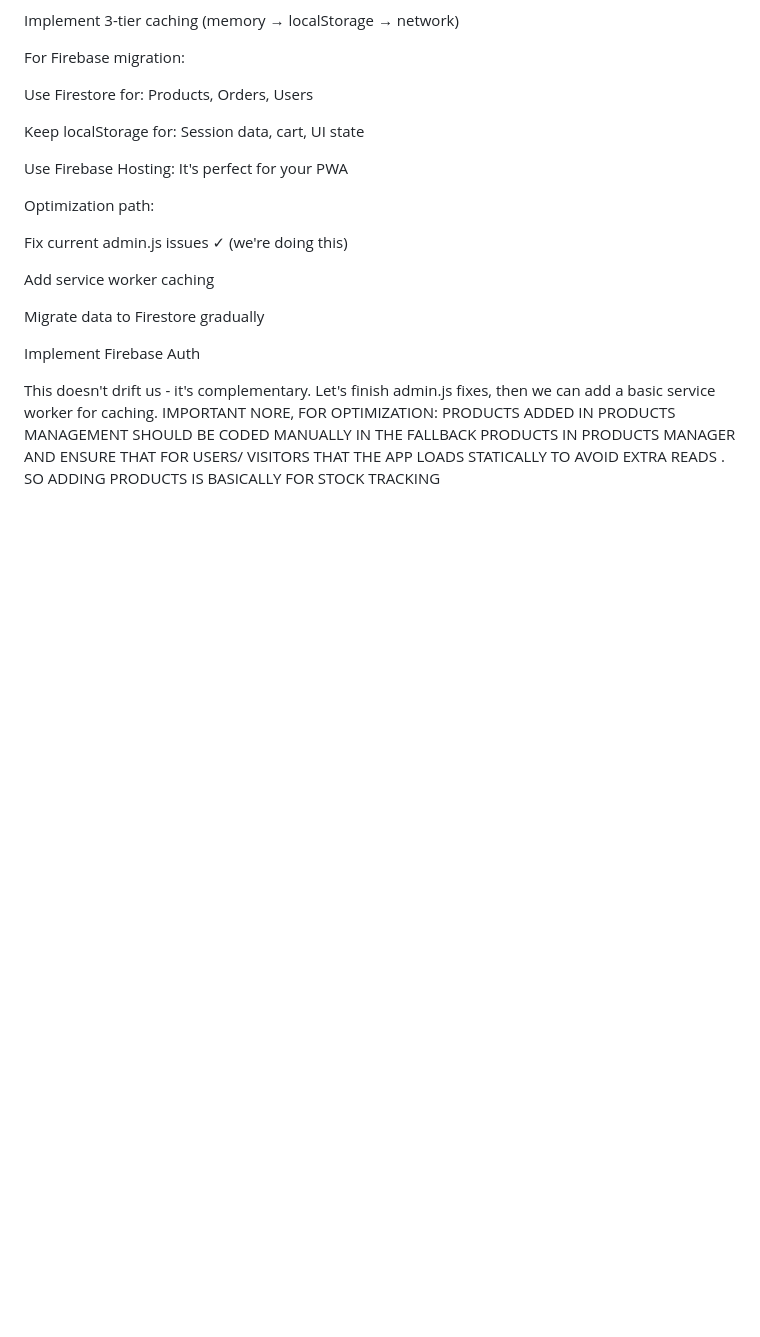
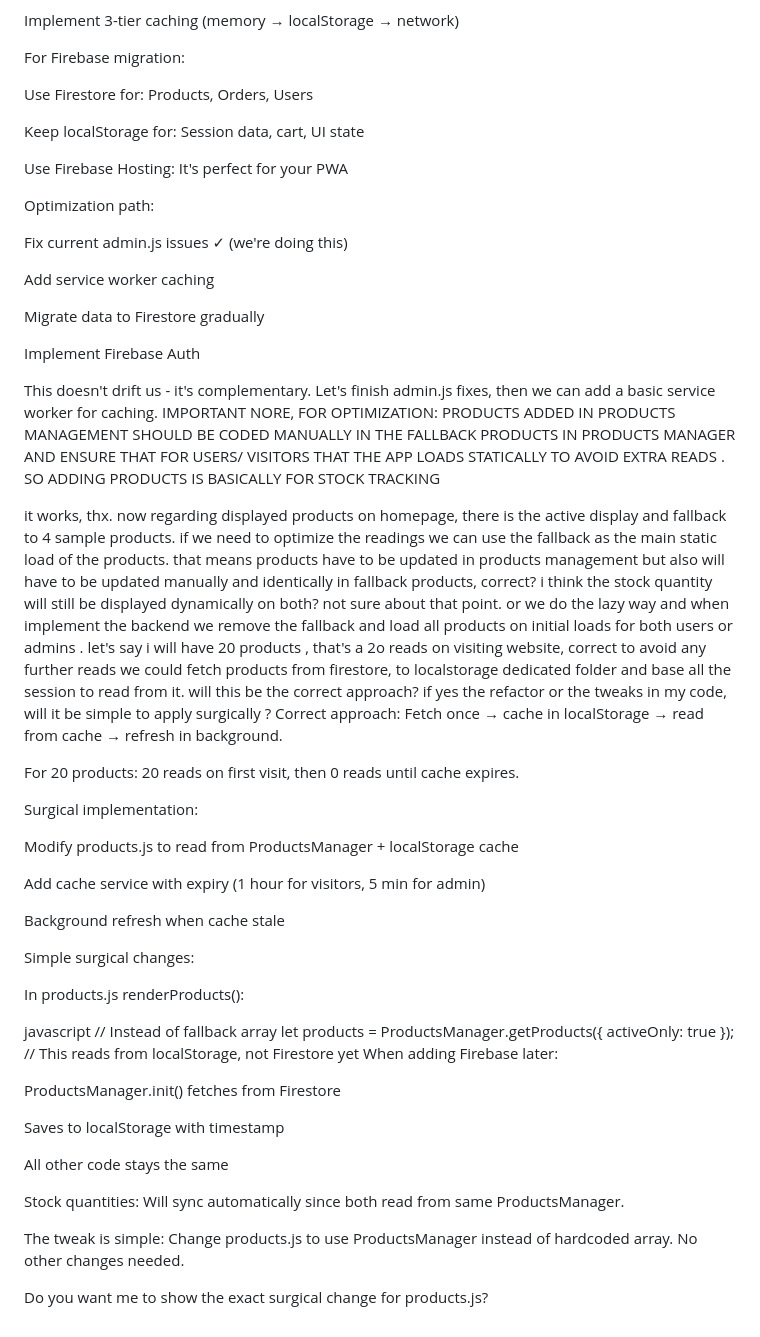
Before and after one commit to Drkimogad/BeautyHub2025, a Markdown page: README.md, the part around the change. GitHub-like rendering; blank space fills up the shorter version.

```diff
--- a/README.md
+++ b/README.md
@@ -478,3 +478,39 @@ Implement Firebase Auth
 
 This doesn't drift us - it's complementary. Let's finish admin.js fixes, then we can add a basic service worker for caching.
   IMPORTANT NORE, FOR OPTIMIZATION: PRODUCTS ADDED IN PRODUCTS MANAGEMENT SHOULD BE CODED MANUALLY IN THE FALLBACK PRODUCTS IN PRODUCTS MANAGER AND ENSURE THAT FOR USERS/ VISITORS THAT THE APP LOADS STATICALLY TO AVOID EXTRA READS . SO ADDING PRODUCTS IS BASICALLY FOR STOCK TRACKING
+
+
+it works, thx. now regarding displayed products on homepage, there is the active display and fallback to 4 sample products. if we need to optimize the readings we can use the fallback as the main static load of the products. that means products have to be updated in products management  but also will have to be updated manually and identically in fallback products, correct? i think the stock quantity will still be displayed dynamically on both? not sure about that point. or we do the lazy way and when implement the backend we remove the fallback and load all products on initial loads for both users or admins . let's say i will have 20 products , that's a 2o reads on visiting website, correct to avoid any further reads we could fetch products from firestore, to localstorage dedicated folder and base all the session to read from it. will this be the correct approach? if yes the refactor or the tweaks in my code, will it be simple to apply surgically ?
+Correct approach: Fetch once → cache in localStorage → read from cache → refresh in background.
+
+For 20 products: 20 reads on first visit, then 0 reads until cache expires.
+
+Surgical implementation:
+
+Modify products.js to read from ProductsManager + localStorage cache
+
+Add cache service with expiry (1 hour for visitors, 5 min for admin)
+
+Background refresh when cache stale
+
+Simple surgical changes:
+
+In products.js renderProducts():
+
+javascript
+// Instead of fallback array
+let products = ProductsManager.getProducts({ activeOnly: true });
+// This reads from localStorage, not Firestore yet
+When adding Firebase later:
+
+ProductsManager.init() fetches from Firestore
+
+Saves to localStorage with timestamp
+
+All other code stays the same
+
+Stock quantities: Will sync automatically since both read from same ProductsManager.
+
+The tweak is simple: Change products.js to use ProductsManager instead of hardcoded array. No other changes needed.
+
+Do you want me to show the exact surgical change for products.js?
```
